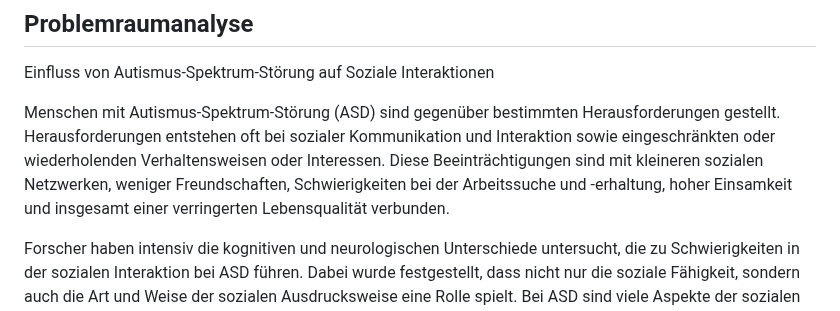
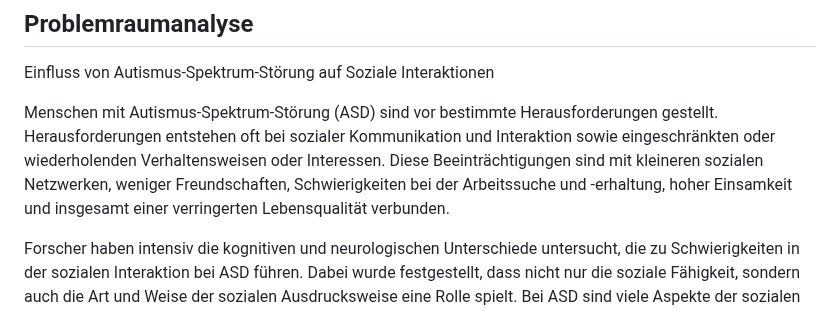
Before and after one commit to raziel-razmattaz/EPWS2324EngelHatzkeBreidbach, a Markdown page: README.md, the part around the change. Rendered like a GitHub page.

```diff
--- a/README.md
+++ b/README.md
@@ -6,7 +6,7 @@
 Einfluss von Autismus-Spektrum-Störung auf Soziale Interaktionen
 
 
-Menschen mit Autismus-Spektrum-Störung (ASD) sind gegenüber bestimmten Herausforderungen gestellt. Herausforderungen entstehen oft bei sozialer Kommunikation und Interaktion sowie eingeschränkten oder wiederholenden Verhaltensweisen oder Interessen. Diese Beeinträchtigungen sind mit kleineren sozialen Netzwerken, weniger Freundschaften, Schwierigkeiten bei der Arbeitssuche und -erhaltung, hoher Einsamkeit und insgesamt einer verringerten Lebensqualität verbunden.
+Menschen mit Autismus-Spektrum-Störung (ASD) sind vor bestimmte Herausforderungen gestellt. Herausforderungen entstehen oft bei sozialer Kommunikation und Interaktion sowie eingeschränkten oder wiederholenden Verhaltensweisen oder Interessen. Diese Beeinträchtigungen sind mit kleineren sozialen Netzwerken, weniger Freundschaften, Schwierigkeiten bei der Arbeitssuche und -erhaltung, hoher Einsamkeit und insgesamt einer verringerten Lebensqualität verbunden.
 
 Forscher haben intensiv die kognitiven und neurologischen Unterschiede untersucht, die zu Schwierigkeiten in der sozialen Interaktion bei ASD führen. Dabei wurde festgestellt, dass nicht nur die soziale Fähigkeit, sondern auch die Art und Weise der sozialen Ausdrucksweise eine Rolle spielt. Bei ASD sind viele Aspekte der sozialen Präsentation ungewöhnlich, wie etwa untypische Gesichtsausdrücke, eigenartiger Blickkontakt, seltene oder ungewöhnliche Gesten, eine andere Auffassung von persönlichem Raum und eine besondere Stimmgebung. Diese Unterschiede können die Qualität der sozialen Interaktion beeinflussen. Personen, die ASD beobachten und nicht vertraut sind, neigen dazu, die Ausdrücke dieser Personen als ungeschickt oder seltsam zu bewerten. Dies kann die Interaktion beeinflussen und möglicherweise die Absicht zur Initiierung sozialer Interaktion verringern.
 
```
